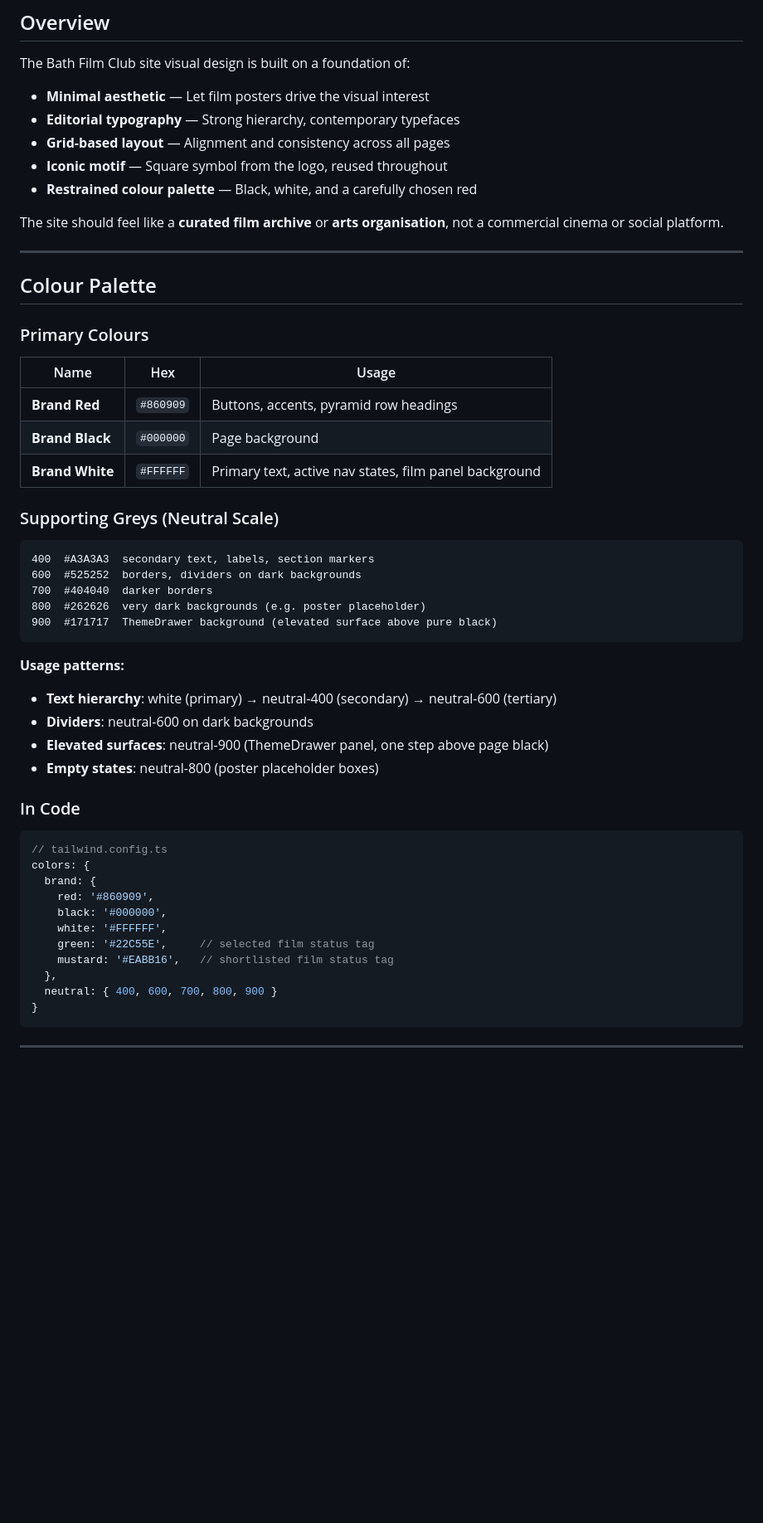
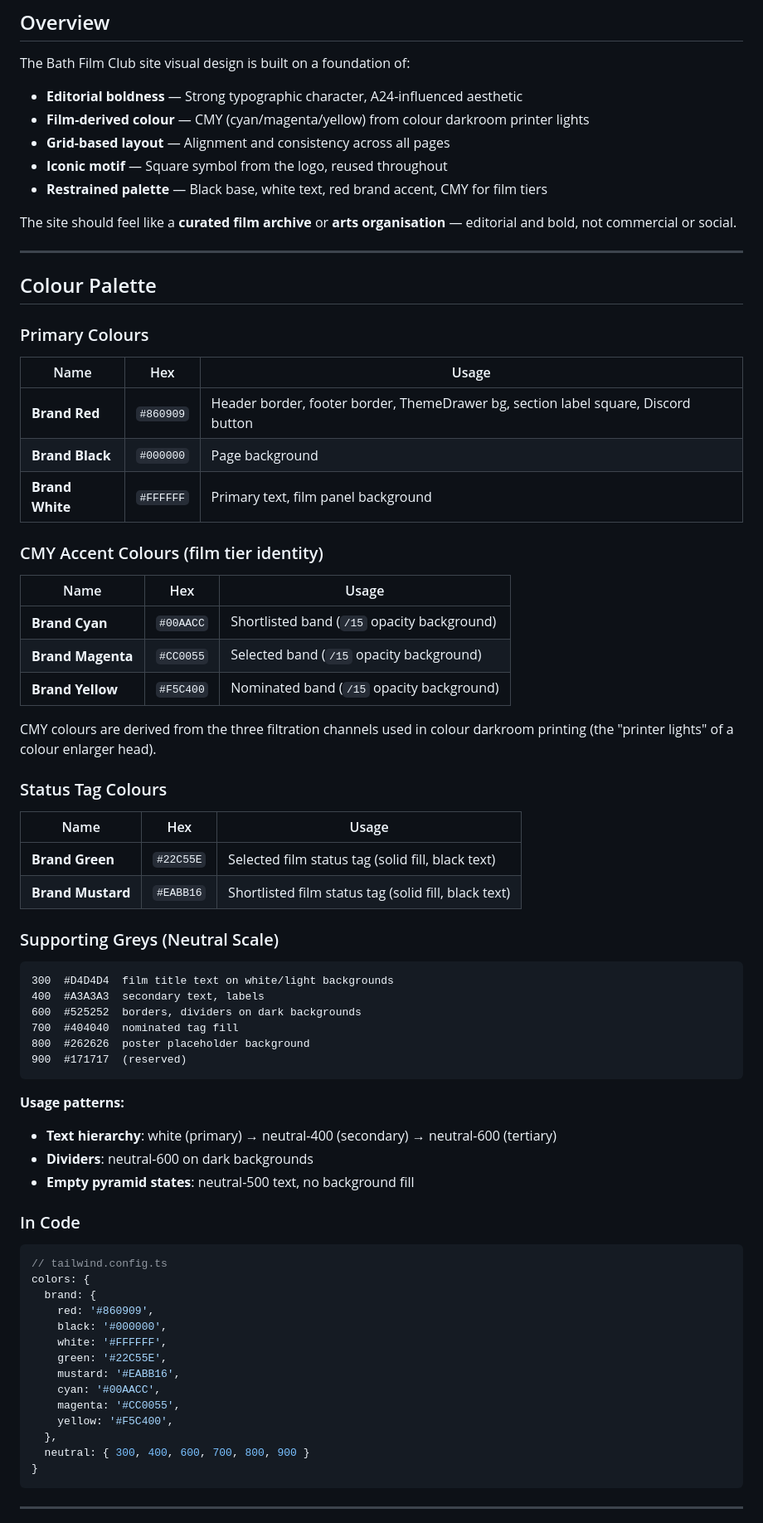
Before and after one commit to starpants/bathfilmclub, a Markdown page: docs/DESIGN_SYSTEM.md, the part around one of its changes. Shown at 83% size. Rendered like a GitHub page; blank space fills up the shorter version.

````diff
--- a/docs/DESIGN_SYSTEM.md
+++ b/docs/DESIGN_SYSTEM.md
@@ -10,13 +10,13 @@
 
 The Bath Film Club site visual design is built on a foundation of:
 
-- **Minimal aesthetic** — Let film posters drive the visual interest
-- **Editorial typography** — Strong hierarchy, contemporary typefaces
+- **Editorial boldness** — Strong typographic character, A24-influenced aesthetic
+- **Film-derived colour** — CMY (cyan/magenta/yellow) from colour darkroom printer lights
 - **Grid-based layout** — Alignment and consistency across all pages
 - **Iconic motif** — Square symbol from the logo, reused throughout
-- **Restrained colour palette** — Black, white, and a carefully chosen red
+- **Restrained palette** — Black base, white text, red brand accent, CMY for film tiers
 
-The site should feel like a **curated film archive** or **arts organisation**, not a commercial cinema or social platform.
+The site should feel like a **curated film archive** or **arts organisation** — editorial and bold, not commercial or social.
 
 ---
 
@@ -26,25 +26,42 @@ The site should feel like a **curated film archive** or **arts organisation**, n
 
 | Name | Hex | Usage |
 |------|-----|-------|
-| **Brand Red** | `#860909` | Buttons, accents, pyramid row headings |
+| **Brand Red** | `#860909` | Header border, footer border, ThemeDrawer bg, section label square, Discord button |
 | **Brand Black** | `#000000` | Page background |
-| **Brand White** | `#FFFFFF` | Primary text, active nav states, film panel background |
+| **Brand White** | `#FFFFFF` | Primary text, film panel background |
+
+### CMY Accent Colours (film tier identity)
+
+| Name | Hex | Usage |
+|------|-----|-------|
+| **Brand Cyan** | `#00AACC` | Shortlisted band (`/15` opacity background) |
+| **Brand Magenta** | `#CC0055` | Selected band (`/15` opacity background) |
+| **Brand Yellow** | `#F5C400` | Nominated band (`/15` opacity background) |
+
+CMY colours are derived from the three filtration channels used in colour darkroom printing (the "printer lights" of a colour enlarger head).
+
+### Status Tag Colours
+
+| Name | Hex | Usage |
+|------|-----|-------|
+| **Brand Green** | `#22C55E` | Selected film status tag (solid fill, black text) |
+| **Brand Mustard** | `#EABB16` | Shortlisted film status tag (solid fill, black text) |
 
 ### Supporting Greys (Neutral Scale)
 
 ```
-400  #A3A3A3  secondary text, labels, section markers
+300  #D4D4D4  film title text on white/light backgrounds
+400  #A3A3A3  secondary text, labels
 600  #525252  borders, dividers on dark backgrounds
-700  #404040  darker borders
-800  #262626  very dark backgrounds (e.g. poster placeholder)
-900  #171717  ThemeDrawer background (elevated surface above pure black)
+700  #404040  nominated tag fill
+800  #262626  poster placeholder background
+900  #171717  (reserved)
 ```
 
 **Usage patterns:**
 - **Text hierarchy**: white (primary) → neutral-400 (secondary) → neutral-600 (tertiary)
 - **Dividers**: neutral-600 on dark backgrounds
-- **Elevated surfaces**: neutral-900 (ThemeDrawer panel, one step above page black)
-- **Empty states**: neutral-800 (poster placeholder boxes)
+- **Empty pyramid states**: neutral-500 text, no background fill
 
 ### In Code
 
@@ -55,10 +72,13 @@ colors: {
     red: '#860909',
     black: '#000000',
     white: '#FFFFFF',
-    green: '#22C55E',     // selected film status tag
-    mustard: '#EABB16',   // shortlisted film status tag
+    green: '#22C55E',
+    mustard: '#EABB16',
+    cyan: '#00AACC',
+    magenta: '#CC0055',
+    yellow: '#F5C400',
   },
-  neutral: { 400, 600, 700, 800, 900 }
+  neutral: { 300, 400, 600, 700, 800, 900 }
 }
 ```
 
````
Also changed, not shown: other parts of docs/DESIGN_SYSTEM.md (+119 -99 lines), docs/ARCHITECTURE.md (+123 -145 lines).
